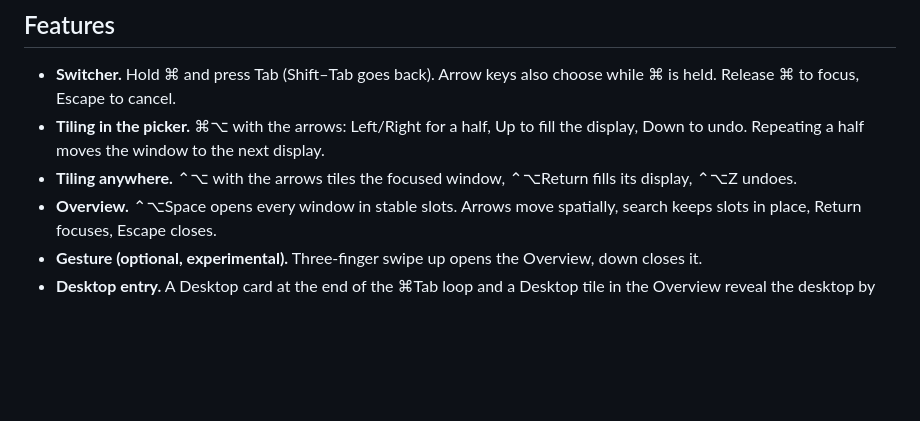
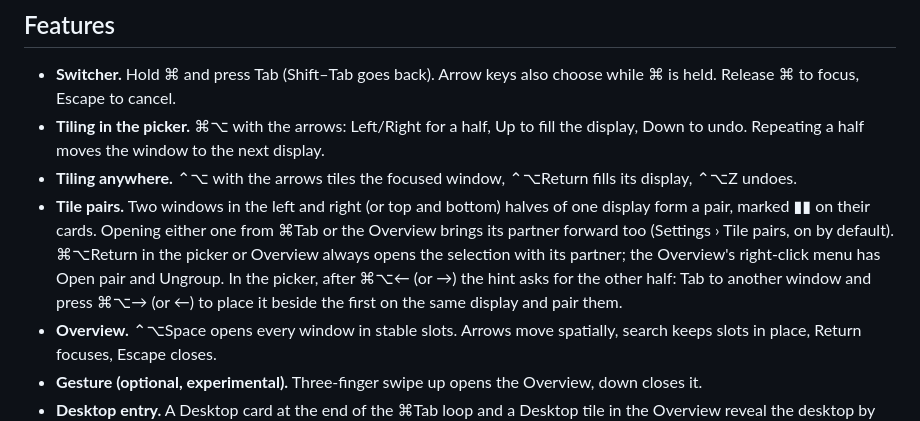
Before and after one commit to Jenish-Shobhit/Paneflo, a Markdown page: README.md, the part around the change. GitHub-like rendering; blank space fills up the shorter version.

Commit message:
docs: describe tile pairs under 1.1.0
Co-Authored-By: Claude Opus 5.5 (1M context) <noreply@anthropic.com>

```diff
--- a/README.md
+++ b/README.md
@@ -11,6 +11,7 @@ Requires macOS 26 or later on Apple silicon. Free and open source under the [MIT
 - **Switcher.** Hold ⌘ and press Tab (Shift–Tab goes back). Arrow keys also choose while ⌘ is held. Release ⌘ to focus, Escape to cancel.
 - **Tiling in the picker.** ⌘⌥ with the arrows: Left/Right for a half, Up to fill the display, Down to undo. Repeating a half moves the window to the next display.
 - **Tiling anywhere.** ⌃⌥ with the arrows tiles the focused window, ⌃⌥Return fills its display, ⌃⌥Z undoes.
+- **Tile pairs.** Two windows in the left and right (or top and bottom) halves of one display form a pair, marked ▮▮ on their cards. Opening either one from ⌘Tab or the Overview brings its partner forward too (Settings › Tile pairs, on by default). ⌘⌥Return in the picker or Overview always opens the selection with its partner; the Overview's right-click menu has Open pair and Ungroup. In the picker, after ⌘⌥← (or →) the hint asks for the other half: Tab to another window and press ⌘⌥→ (or ←) to place it beside the first on the same display and pair them.
 - **Overview.** ⌃⌥Space opens every window in stable slots. Arrows move spatially, search keeps slots in place, Return focuses, Escape closes.
 - **Gesture (optional, experimental).** Three-finger swipe up opens the Overview, down closes it.
 - **Desktop entry.** A Desktop card at the end of the ⌘Tab loop and a Desktop tile in the Overview reveal the desktop by hiding other apps. Optional in Settings.
```
Also changed, not shown: CHANGELOG.md (+11 -0 lines).
